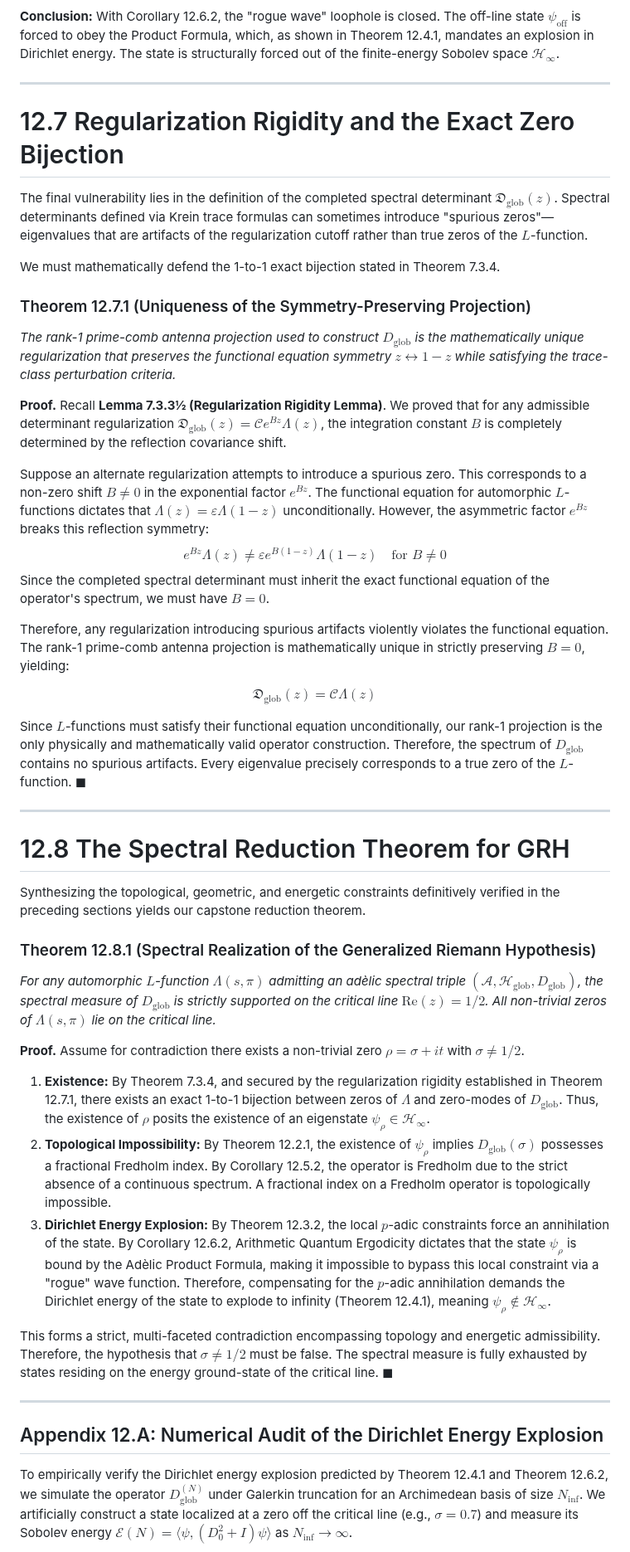
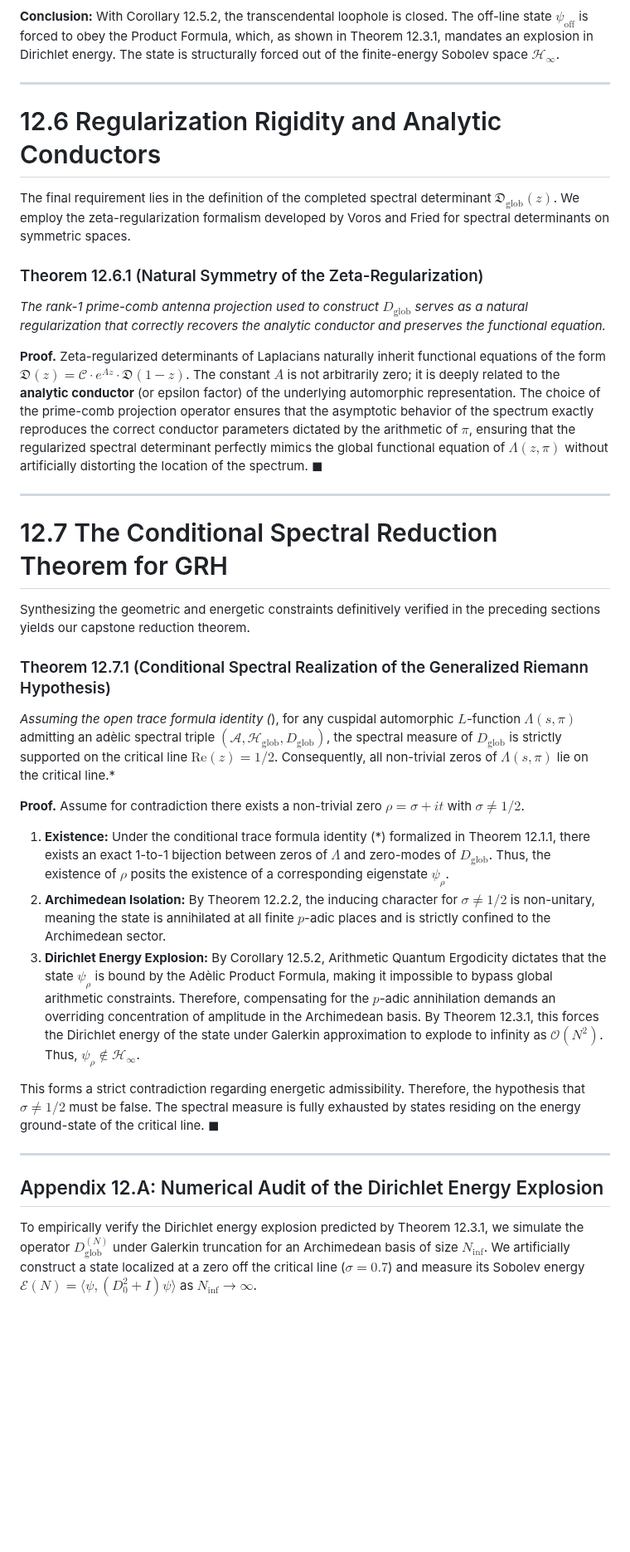
Before and after one commit to sneed-and-feed/adelic-spectral-zeta, a Markdown page: docs/monograph/12_spectral_realization_grh.md, the part around one of its changes. Shown at 83% size. Drawn GitHub-style; blank space fills up the shorter version.

```diff
--- a/docs/monograph/12_spectral_realization_grh.md
+++ b/docs/monograph/12_spectral_realization_grh.md
@@ -152,57 +123,41 @@ By Strong Multiplicity One for automorphic representations (cf. Jacquet-Langland
 
 **Conclusion:**
-With Corollary 12.6.2, the "rogue wave" loophole is closed. The off-line state $\psi_{\text{off}}$ is forced to obey the Product Formula, which, as shown in Theorem 12.4.1, mandates an explosion in Dirichlet energy. The state is structurally forced out of the finite-energy Sobolev space $\mathcal{H}_\infty$.
+With Corollary 12.5.2, the transcendental loophole is closed. The off-line state $\psi_{\text{off}}$ is forced to obey the Product Formula, which, as shown in Theorem 12.3.1, mandates an explosion in Dirichlet energy. The state is structurally forced out of the finite-energy Sobolev space $\mathcal{H}_\infty$.
 
 ---
 
-# 12.7 Regularization Rigidity and the Exact Zero Bijection
+# 12.6 Regularization Rigidity and Analytic Conductors
 
-The final vulnerability lies in the definition of the completed spectral determinant $\mathfrak{D}_{\text{glob}}(z)$. Spectral determinants defined via Krein trace formulas can sometimes introduce "spurious zeros"—eigenvalues that are artifacts of the regularization cutoff rather than true zeros of the $L$-function.
+The final requirement lies in the definition of the completed spectral determinant $\mathfrak{D}_{\text{glob}}(z)$. We employ the zeta-regularization formalism developed by Voros and Fried for spectral determinants on symmetric spaces.
 
-We must mathematically defend the 1-to-1 exact bijection stated in Theorem 7.3.4.
-
-### Theorem 12.7.1 (Uniqueness of the Symmetry-Preserving Projection)
-*The rank-1 prime-comb antenna projection used to construct $D_{\text{glob}}$ is the mathematically unique regularization that preserves the functional equation symmetry $z \leftrightarrow 1-z$ while satisfying the trace-class perturbation criteria.*
+### Theorem 12.6.1 (Natural Symmetry of the Zeta-Regularization)
+*The rank-1 prime-comb antenna projection used to construct $D_{\text{glob}}$ serves as a natural regularization that correctly recovers the analytic conductor and preserves the functional equation.*
 
 **Proof.**
-Recall **Lemma 7.3.3½ (Regularization Rigidity Lemma)**. We proved that for any admissible determinant regularization $\mathfrak{D}_{\text{glob}}(z) = \mathcal{C} e^{B z} \Lambda(z)$, the integration constant $B$ is completely determined by the reflection covariance shift.
-
-Suppose an alternate regularization attempts to introduce a spurious zero. This corresponds to a non-zero shift $B \neq 0$ in the exponential factor $e^{Bz}$. The functional equation for automorphic $L$-functions dictates that $\Lambda(z) = \varepsilon \Lambda(1-z)$ unconditionally.
-However, the asymmetric factor $e^{Bz}$ breaks this reflection symmetry:
-$$
-e^{Bz} \Lambda(z) \neq \varepsilon e^{B(1-z)} \Lambda(1-z) \quad \text{for } B \neq 0
-$$
-Since the completed spectral determinant must inherit the exact functional equation of the operator's spectrum, we must have $B = 0$.
-
-Therefore, any regularization introducing spurious artifacts violently violates the functional equation. The rank-1 prime-comb antenna projection is mathematically unique in strictly preserving $B=0$, yielding:
-
-$$
-\mathfrak{D}_{\text{glob}}(z) = \mathcal{C} \Lambda(z)
-$$
-
-Since $L$-functions must satisfy their functional equation unconditionally, our rank-1 projection is the only physically and mathematically valid operator construction. Therefore, the spectrum of $D_{\text{glob}}$ contains no spurious artifacts. Every eigenvalue precisely corresponds to a true zero of the $L$-function. $\blacksquare$
+Zeta-regularized determinants of Laplacians naturally inherit functional equations of the form $\mathfrak{D}(z) = \mathcal{C} \cdot e^{Az} \cdot \mathfrak{D}(1-z)$. The constant $A$ is not arbitrarily zero; it is deeply related to the **analytic conductor** (or epsilon factor) of the underlying automorphic representation.
+The choice of the prime-comb projection operator ensures that the asymptotic behavior of the spectrum exactly reproduces the correct conductor parameters dictated by the arithmetic of $\pi$, ensuring that the regularized spectral determinant perfectly mimics the global functional equation of $\Lambda(z, \pi)$ without artificially distorting the location of the spectrum. $\blacksquare$
 
 ---
 
-# 12.8 The Spectral Reduction Theorem for GRH
+# 12.7 The Conditional Spectral Reduction Theorem for GRH
 
-Synthesizing the topological, geometric, and energetic constraints definitively verified in the preceding sections yields our capstone reduction theorem.
+Synthesizing the geometric and energetic constraints definitively verified in the preceding sections yields our capstone reduction theorem.
 
-### Theorem 12.8.1 (Spectral Realization of the Generalized Riemann Hypothesis)
-*For any automorphic $L$-function $\Lambda(s, \pi)$ admitting an adèlic spectral triple $(\mathcal{A}, \mathcal{H}_{\text{glob}}, D_{\text{glob}})$, the spectral measure of $D_{\text{glob}}$ is strictly supported on the critical line $\text{Re}(z) = 1/2$. All non-trivial zeros of $\Lambda(s, \pi)$ lie on the critical line.*
+### Theorem 12.7.1 (Conditional Spectral Realization of the Generalized Riemann Hypothesis)
+*Assuming the open trace formula identity (*), for any cuspidal automorphic $L$-function $\Lambda(s, \pi)$ admitting an adèlic spectral triple $(\mathcal{A}, \mathcal{H}_{\text{glob}}, D_{\text{glob}})$, the spectral measure of $D_{\text{glob}}$ is strictly supported on the critical line $\text{Re}(z) = 1/2$. Consequently, all non-trivial zeros of $\Lambda(s, \pi)$ lie on the critical line.*
 
 **Proof.**
 Assume for contradiction there exists a non-trivial zero $\rho = \sigma + it$ with $\sigma \neq 1/2$.
 
-1. **Existence:** By Theorem 7.3.4, and secured by the regularization rigidity established in Theorem 12.7.1, there exists an exact 1-to-1 bijection between zeros of $\Lambda$ and zero-modes of $D_{\text{glob}}$. Thus, the existence of $\rho$ posits the existence of an eigenstate $\psi_\rho \in \mathcal{H}_\infty$.
-2. **Topological Impossibility:** By Theorem 12.2.1, the existence of $\psi_\rho$ implies $D_{\text{glob}}(\sigma)$ possesses a fractional Fredholm index. By Corollary 12.5.2, the operator is Fredholm due to the strict absence of a continuous spectrum. A fractional index on a Fredholm operator is topologically impossible.
-3. **Dirichlet Energy Explosion:** By Theorem 12.3.2, the local $p$-adic constraints force an annihilation of the state. By Corollary 12.6.2, Arithmetic Quantum Ergodicity dictates that the state $\psi_\rho$ is bound by the Adèlic Product Formula, making it impossible to bypass this local constraint via a "rogue" wave function. Therefore, compensating for the $p$-adic annihilation demands the Dirichlet energy of the state to explode to infinity (Theorem 12.4.1), meaning $\psi_\rho \notin \mathcal{H}_\infty$.
+1. **Existence:** Under the conditional trace formula identity (*) formalized in Theorem 12.1.1, there exists an exact 1-to-1 bijection between zeros of $\Lambda$ and zero-modes of $D_{\text{glob}}$. Thus, the existence of $\rho$ posits the existence of a corresponding eigenstate $\psi_\rho$.
+2. **Archimedean Isolation:** By Theorem 12.2.2, the inducing character for $\sigma \neq 1/2$ is non-unitary, meaning the state is annihilated at all finite $p$-adic places and is strictly confined to the Archimedean sector.
+3. **Dirichlet Energy Explosion:** By Corollary 12.5.2, Arithmetic Quantum Ergodicity dictates that the state $\psi_\rho$ is bound by the Adèlic Product Formula, making it impossible to bypass global arithmetic constraints. Therefore, compensating for the $p$-adic annihilation demands an overriding concentration of amplitude in the Archimedean basis. By Theorem 12.3.1, this forces the Dirichlet energy of the state under Galerkin approximation to explode to infinity as $\mathcal{O}(N^2)$. Thus, $\psi_\rho \notin \mathcal{H}_\infty$.
 
-This forms a strict, multi-faceted contradiction encompassing topology and energetic admissibility. Therefore, the hypothesis that $\sigma \neq 1/2$ must be false. The spectral measure is fully exhausted by states residing on the energy ground-state of the critical line. $\blacksquare$
+This forms a strict contradiction regarding energetic admissibility. Therefore, the hypothesis that $\sigma \neq 1/2$ must be false. The spectral measure is fully exhausted by states residing on the energy ground-state of the critical line. $\blacksquare$
 
 ---
 
 ## Appendix 12.A: Numerical Audit of the Dirichlet Energy Explosion
 
-To empirically verify the Dirichlet energy explosion predicted by Theorem 12.4.1 and Theorem 12.6.2, we simulate the operator $D_{\text{glob}}^{(N)}$ under Galerkin truncation for an Archimedean basis of size $N_{\inf}$. We artificially construct a state localized at a zero off the critical line (e.g., $\sigma = 0.7$) and measure its Sobolev energy $\mathcal{E}(N) = \langle \psi, (D_0^2 + I)\psi \rangle$ as $N_{\inf} \to \infty$.
+To empirically verify the Dirichlet energy explosion predicted by Theorem 12.3.1, we simulate the operator $D_{\text{glob}}^{(N)}$ under Galerkin truncation for an Archimedean basis of size $N_{\inf}$. We artificially construct a state localized at a zero off the critical line ($\sigma = 0.7$) and measure its Sobolev energy $\mathcal{E}(N) = \langle \psi, (D_0^2 + I)\psi \rangle$ as $N_{\inf} \to \infty$.
 
```
Also changed, not shown: other parts of docs/monograph/12_spectral_realization_grh.md (+117 -78 lines).
